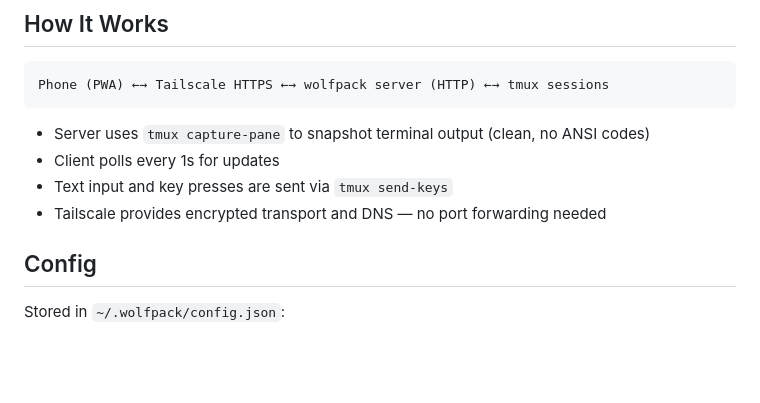
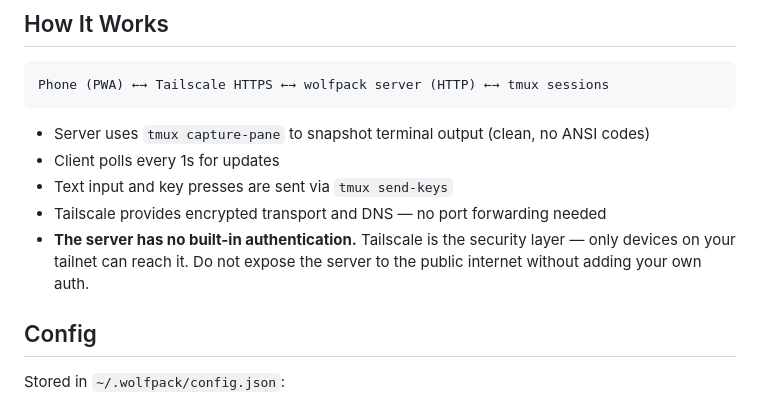
Before and after one commit to yoavmagor/wolfpack, a Markdown page: README.md, the part around the change. Rendered like a GitHub page; blank space fills up the shorter version.

Commit message:
Document that Tailscale is the auth layer — no built-in auth

```diff
--- a/README.md
+++ b/README.md
@@ -100,6 +100,7 @@ Phone (PWA) ←→ Tailscale HTTPS ←→ wolfpack server (HTTP) ←→ tmux ses
 - Client polls every 1s for updates
 - Text input and key presses are sent via `tmux send-keys`
 - Tailscale provides encrypted transport and DNS — no port forwarding needed
+- **The server has no built-in authentication.** Tailscale is the security layer — only devices on your tailnet can reach it. Do not expose the server to the public internet without adding your own auth.
 
 ## Config
 
```
